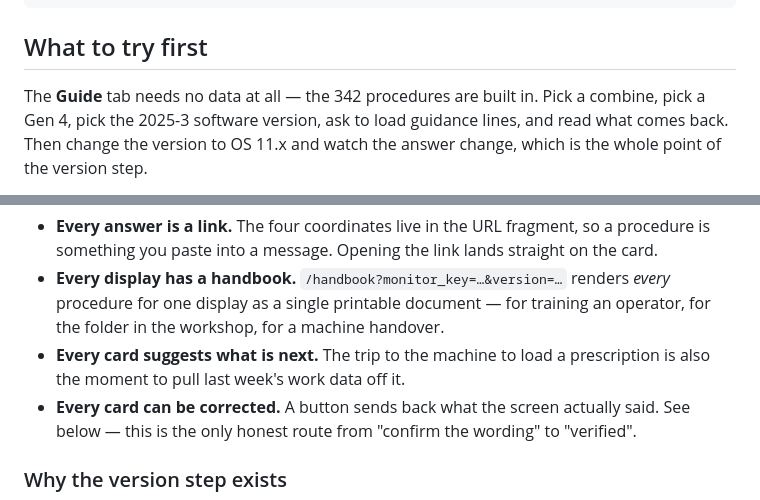
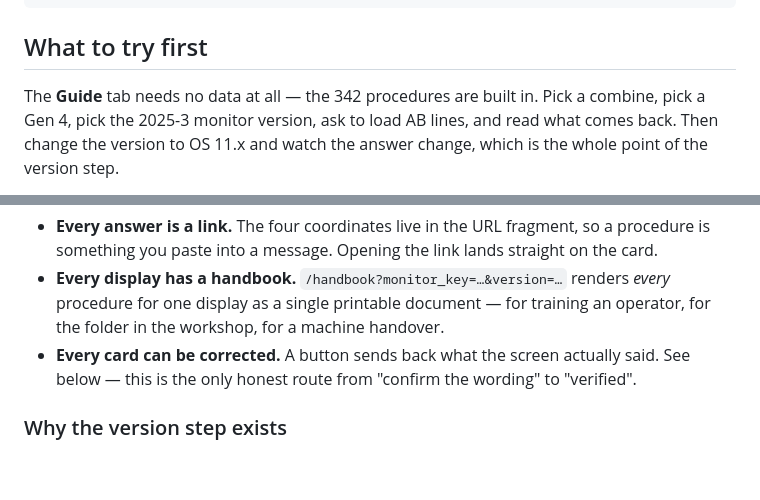
Before and after one commit to GilbertoSiebertFilho/OFPE, a Markdown page: README.md, 2 parts joined by grey strips. Rendered like a GitHub page; folded sections open; blank space fills up the shorter version.

Commit message:
Correct two README claims the last change made false
The card no longer suggests what to do next -- that block is gone -- and
the walk-through in "What to try first" still asked for a software
version and guidance lines by their old names.

```diff
--- a/README.md
+++ b/README.md
@@ -114,7 +114,7 @@ python3 tools/generate_icons.py
 ## What to try first
 
 The **Guide** tab needs no data at all — the 342 procedures are built in. Pick
-a combine, pick a Gen 4, pick the 2025-3 software version, ask to load guidance
+a combine, pick a Gen 4, pick the 2025-3 monitor version, ask to load AB
 lines, and read what comes back. Then change the version to OS 11.x and watch
 the answer change, which is the whole point of the version step.
 
@@ -145,8 +145,6 @@ Three things fall out of having the whole matrix:
 - **Every display has a handbook.** `/handbook?monitor_key=…&version=…` renders
   *every* procedure for one display as a single printable document — for
   training an operator, for the folder in the workshop, for a machine handover.
-- **Every card suggests what is next.** The trip to the machine to load a
-  prescription is also the moment to pull last week's work data off it.
 - **Every card can be corrected.** A button sends back what the screen actually
   said. See below — this is the only honest route from "confirm the wording" to
   "verified".
```
